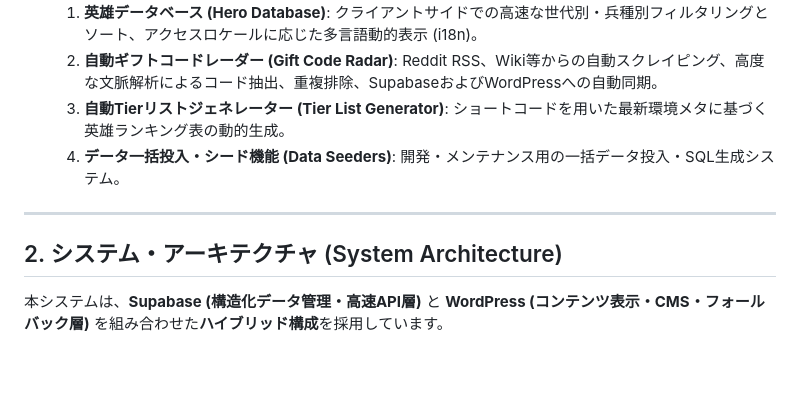
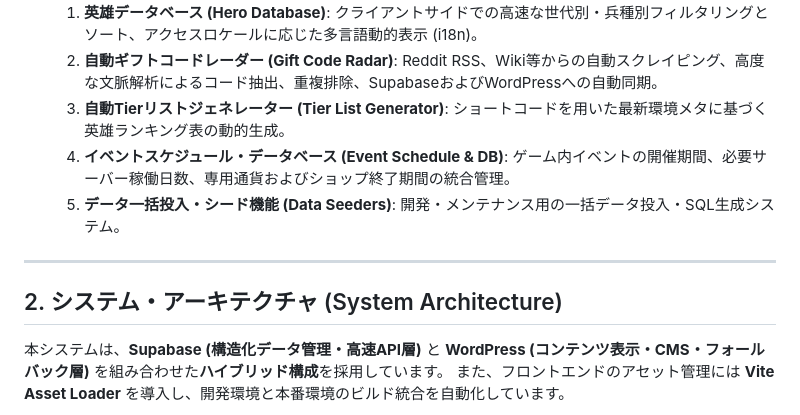
Before and after one commit to ryohryp/howasaba-lab, a Markdown page: SYSTEM_DESIGN.md, the part around one of its changes. GitHub-like rendering; blank space fills up the shorter version.

````diff
--- a/SYSTEM_DESIGN.md
+++ b/SYSTEM_DESIGN.md
@@ -10,13 +10,15 @@
   1. **英雄データベース (Hero Database)**: クライアントサイドでの高速な世代別・兵種別フィルタリングとソート、アクセスロケールに応じた多言語動的表示 (i18n)。
   2. **自動ギフトコードレーダー (Gift Code Radar)**: Reddit RSS、Wiki等からの自動スクレイピング、高度な文脈解析によるコード抽出、重複排除、SupabaseおよびWordPressへの自動同期。
   3. **自動Tierリストジェネレーター (Tier List Generator)**: ショートコードを用いた最新環境メタに基づく英雄ランキング表の動的生成。
-  4. **データ一括投入・シード機能 (Data Seeders)**: 開発・メンテナンス用の一括データ投入・SQL生成システム。
+  4. **イベントスケジュール・データベース (Event Schedule & DB)**: ゲーム内イベントの開催期間、必要サーバー稼働日数、専用通貨およびショップ終了期間の統合管理。
+  5. **データ一括投入・シード機能 (Data Seeders)**: 開発・メンテナンス用の一括データ投入・SQL生成システム。
 
 ---
 
 ## 2. システム・アーキテクチャ (System Architecture)
 
 本システムは、**Supabase (構造化データ管理・高速API層)** と **WordPress (コンテンツ表示・CMS・フォールバック層)** を組み合わせた**ハイブリッド構成**を採用しています。
+また、フロントエンドのアセット管理には **Vite Asset Loader** を導入し、開発環境と本番環境のビルド統合を自動化しています。
 
 ```mermaid
 graph TD
````
Also changed, not shown: other parts of SYSTEM_DESIGN.md (+42 -3 lines).
